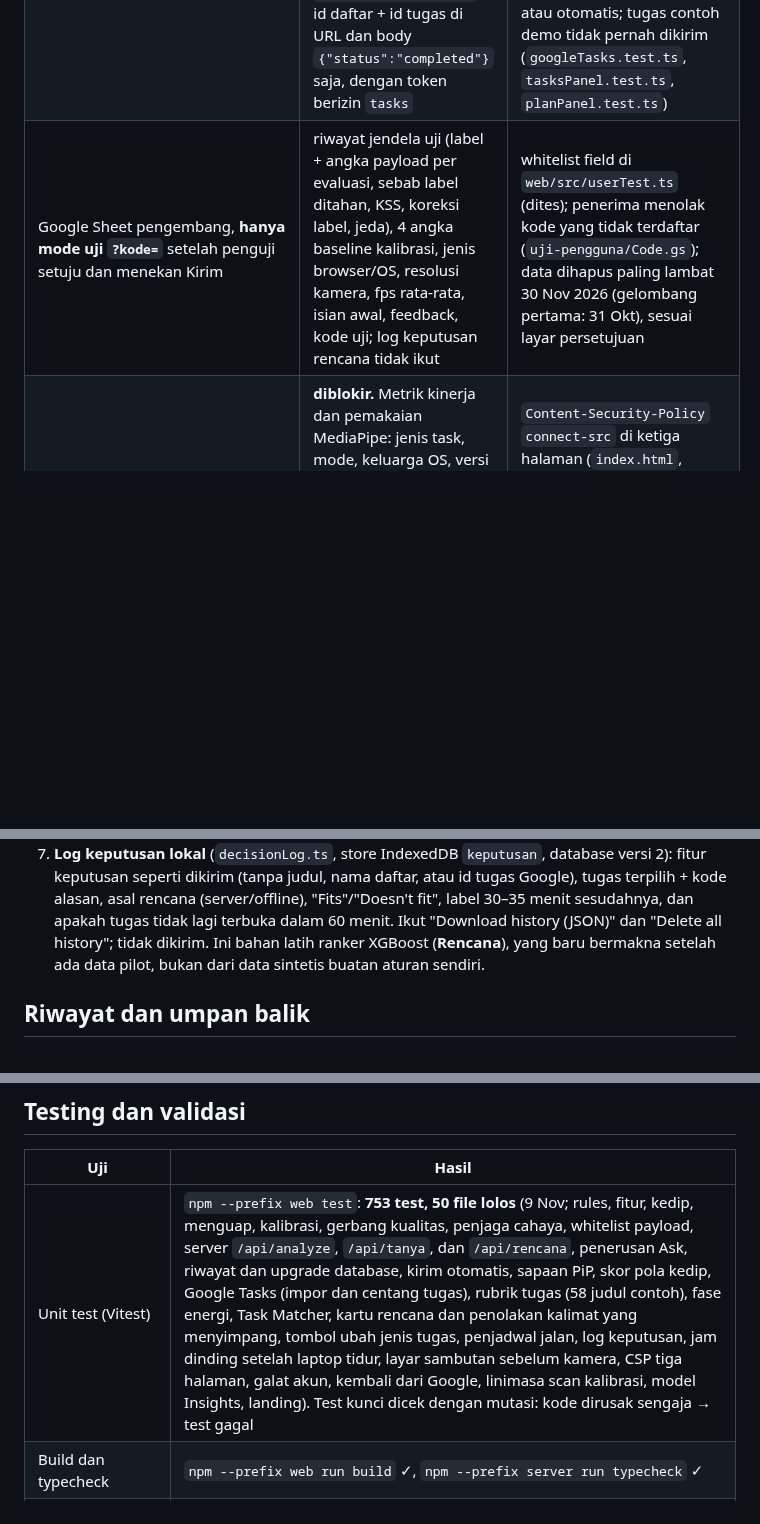
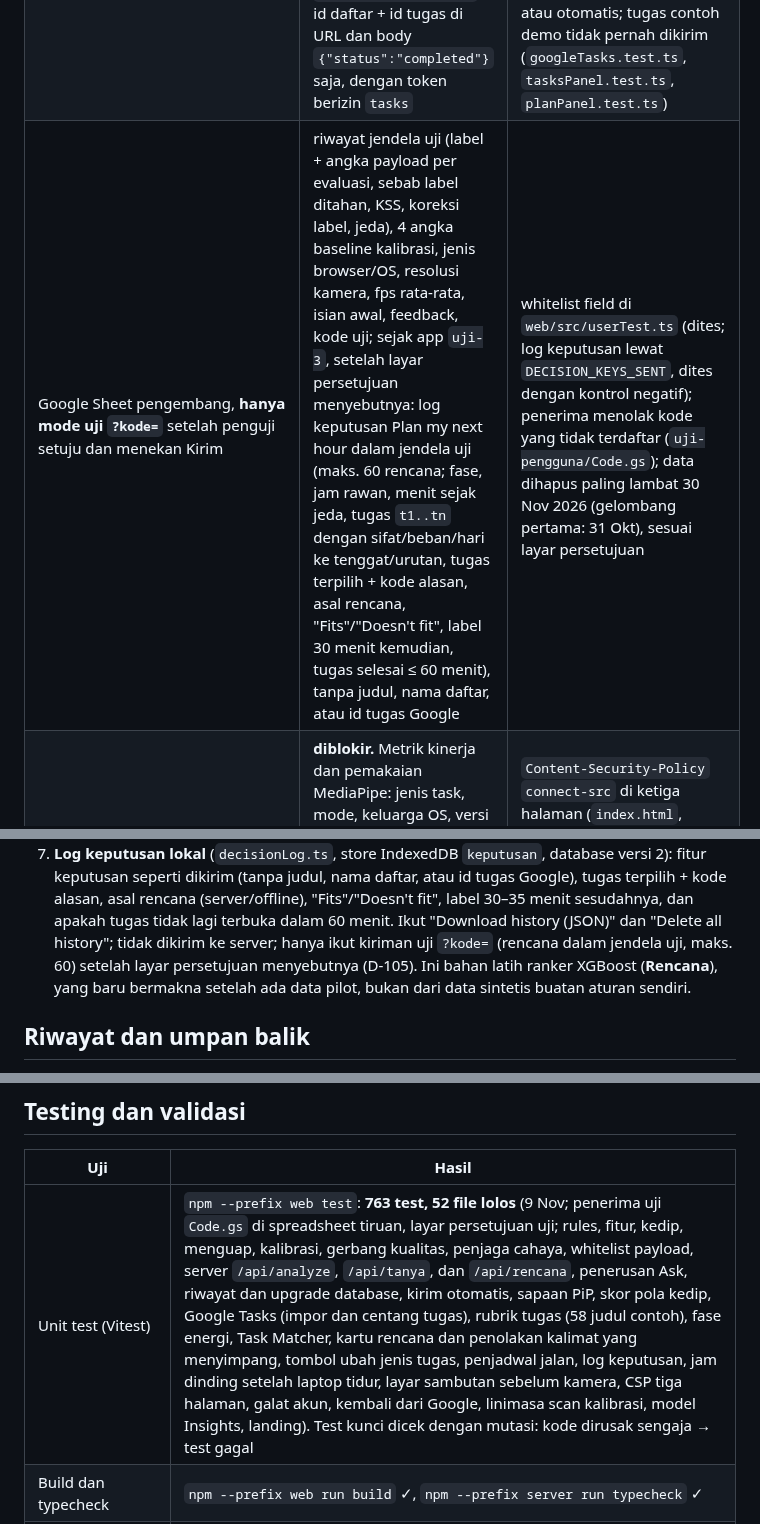
Before and after one commit to yayangacor/Equilibre, a Markdown page: README.md, 3 parts joined by grey strips. Drawn GitHub-style; blank space fills up the shorter version.

Commit message:
docs: README, the user-test submission carries the plan decision log after consent (D-105), 763 tests
Co-Authored-By: Claude Opus 5.5 <noreply@anthropic.com>

```diff
--- a/README.md
+++ b/README.md
@@ -107,6 +107,6 @@ flowchart LR
 | `POST /api/tanya` → Bob → Langflow | teks pertanyaan (3–300 karakter), label terakhir, `menit_lelah_60`, dan angka hari ini (menit per label, jumlah jeda, rata-rata KSS) | `server/src/tanya.ts` menolak field lain dan menyamarkan email serta deret ≥ 9 angka (telepon, NIK, rekening) sebelum pertanyaan diteruskan; nama tidak bisa disaring. Kotak Ask menyebutkan apa yang dikirim di bawahnya, dan jawaban memberi tahu bila ada yang disamarkan |
 | `POST /api/rencana` → Langflow `rencana_kerja`, **hanya saat tombol Plan ditekan** | `fase` (tingkat energi), `jam_rawan` (ya/tidak), `menit_sejak_jeda`, dan tiap tugas sebagai `{id: "t1"…, sifat, beban, hari_ke_tenggat, posisi}` (maks. 50). **Tanpa judul tugas, catatan, atau nama daftar** | `server/src/rencana.ts` menolak kunci asing di dua tingkat dan `id` selain `"t" + (posisi + 1)`; jawaban LLM ditolak bila menyebut tugas selain yang dipilih Task Matcher, menit selain menit langkahnya, atau tidur (server dan browser); judul ditempelkan kembali di browser |
 | Google (`accounts.google.com`, `tasks.googleapis.com`; `oauth2.googleapis.com/revoke` saat Disconnect), hanya setelah pengguna menekan Connect di Settings → Google Tasks | token akses Google (izin `tasks.readonly`) untuk membaca tugas terbuka. Judul dan tanggal tenggat **masuk** ke tab ini dan tidak diteruskan ke mana pun; catatan tugas dibuang. Saat **I finished it** ditekan pada tugas Google: `PATCH` langsung dari browser ke `tasks.googleapis.com`, id daftar + id tugas di URL dan body `{"status":"completed"}` saja, dengan token berizin `tasks` | library Google Identity Services baru dimuat saat Connect; token dan tugas hanya di memori (hilang saat tab ditutup); hanya jenis tugas yang dikonfirmasi pengguna yang disimpan, di perangkat. Izin tulis diminta bertahap (`include_granted_scopes`) hanya di klik "I finished it", tidak pernah saat Connect atau otomatis; tugas contoh demo tidak pernah dikirim (`googleTasks.test.ts`, `tasksPanel.test.ts`, `planPanel.test.ts`) |
-| Google Sheet pengembang, **hanya mode uji `?kode=`** setelah penguji setuju dan menekan Kirim | riwayat jendela uji (label + angka payload per evaluasi, sebab label ditahan, KSS, koreksi label, jeda), 4 angka baseline kalibrasi, jenis browser/OS, resolusi kamera, fps rata-rata, isian awal, feedback, kode uji; log keputusan rencana tidak ikut | whitelist field di `web/src/userTest.ts` (dites); penerima menolak kode yang tidak terdaftar (`uji-pengguna/Code.gs`); data dihapus paling lambat 30 Nov 2026 (gelombang pertama: 31 Okt), sesuai layar persetujuan |
+| Google Sheet pengembang, **hanya mode uji `?kode=`** setelah penguji setuju dan menekan Kirim | riwayat jendela uji (label + angka payload per evaluasi, sebab label ditahan, KSS, koreksi label, jeda), 4 angka baseline kalibrasi, jenis browser/OS, resolusi kamera, fps rata-rata, isian awal, feedback, kode uji; sejak app `uji-3`, setelah layar persetujuan menyebutnya: log keputusan Plan my next hour dalam jendela uji (maks. 60 rencana; fase, jam rawan, menit sejak jeda, tugas `t1..tn` dengan sifat/beban/hari ke tenggat/urutan, tugas terpilih + kode alasan, asal rencana, "Fits"/"Doesn't fit", label 30 menit kemudian, tugas selesai ≤ 60 menit), tanpa judul, nama daftar, atau id tugas Google | whitelist field di `web/src/userTest.ts` (dites; log keputusan lewat `DECISION_KEYS_SENT`, dites dengan kontrol negatif); penerima menolak kode yang tidak terdaftar (`uji-pengguna/Code.gs`); data dihapus paling lambat 30 Nov 2026 (gelombang pertama: 31 Okt), sesuai layar persetujuan |
 | Google (`odml.pa.googleapis.com`), dari library MediaPipe Tasks tiap 60 detik per task | **diblokir.** Metrik kinerja dan pemakaian MediaPipe: jenis task, mode, keluarga OS, versi library, waktu muat, jumlah dan lama inferensi (88–103 byte per kiriman, diukur 29 Okt); tanpa video, gambar, landmark, atau label. MediaPipe tidak punya opsi untuk mematikannya ([Privacy Notice](https://github.com/google-ai-edge/mediapipe#privacy-notice)) | `Content-Security-Policy` `connect-src` di ketiga halaman (`index.html`, `auth.html`, `app.html`) hanya mengizinkan origin sendiri, penerima uji Apps Script, Supabase Auth, serta Google Identity Services (`accounts.google.com/gsi/`) dan Tasks API (`web/src/csp.test.ts`, dengan kontrol negatif) |
 | Supabase Auth (`https://<project>.supabase.co`), saat daftar dan masuk | nama, email, password (disimpan Supabase sebagai hash); Supabase juga mencatat waktu masuk, alamat IP, dan browser di log-nya. Masuk dengan Google: browser pindah ke Google, lalu Google memberi Supabase nama, email, dan tautan foto profil (tanpa password). Halaman akun juga bertanya sekali ke `/auth/v1/settings` (tanpa data pribadi) apakah Google aktif | tidak ada tabel data: riwayat, label, dan baseline tidak pernah dikirim ke Supabase; link uji `?kode=` tidak memakai akun |
@@ -400,7 +400,8 @@ memilih tugas dari sinyal kantuk mengalahkan aturan gratis "tugas berat dulu" ba
 7. **Log keputusan lokal** (`decisionLog.ts`, store IndexedDB `keputusan`, database versi 2): fitur keputusan seperti dikirim (tanpa
    judul, nama daftar, atau id tugas Google), tugas terpilih + kode alasan, asal rencana (server/offline), "Fits"/"Doesn't fit", label
    30–35 menit sesudahnya, dan apakah tugas tidak lagi terbuka dalam 60 menit. Ikut "Download history (JSON)" dan "Delete all history";
-   tidak dikirim. Ini bahan latih ranker XGBoost (**Rencana**), yang baru bermakna setelah ada data pilot, bukan dari data sintetis
+   tidak dikirim ke server; hanya ikut kiriman uji `?kode=` (rencana dalam jendela uji, maks. 60) setelah layar persetujuan
+   menyebutnya (D-105). Ini bahan latih ranker XGBoost (**Rencana**), yang baru bermakna setelah ada data pilot, bukan dari data sintetis
    buatan aturan sendiri.
 
 ## Riwayat dan umpan balik
@@ -523,7 +524,7 @@ Branch `deploy` adalah penanda rilis untuk hosting dan hanya di-fast-forward dar
 
 | Uji | Hasil |
 |---|---|
-| Unit test (Vitest) | `npm --prefix web test`: **753 test, 50 file lolos** (9 Nov; rules, fitur, kedip, menguap, kalibrasi, gerbang kualitas, penjaga cahaya, whitelist payload, server `/api/analyze`, `/api/tanya`, dan `/api/rencana`, penerusan Ask, riwayat dan upgrade database, kirim otomatis, sapaan PiP, skor pola kedip, Google Tasks (impor dan centang tugas), rubrik tugas (58 judul contoh), fase energi, Task Matcher, kartu rencana dan penolakan kalimat yang menyimpang, tombol ubah jenis tugas, penjadwal jalan, log keputusan, jam dinding setelah laptop tidur, layar sambutan sebelum kamera, CSP tiga halaman, galat akun, kembali dari Google, linimasa scan kalibrasi, model Insights, landing). Test kunci dicek dengan mutasi: kode dirusak sengaja → test gagal |
+| Unit test (Vitest) | `npm --prefix web test`: **763 test, 52 file lolos** (9 Nov; penerima uji `Code.gs` di spreadsheet tiruan, layar persetujuan uji; rules, fitur, kedip, menguap, kalibrasi, gerbang kualitas, penjaga cahaya, whitelist payload, server `/api/analyze`, `/api/tanya`, dan `/api/rencana`, penerusan Ask, riwayat dan upgrade database, kirim otomatis, sapaan PiP, skor pola kedip, Google Tasks (impor dan centang tugas), rubrik tugas (58 judul contoh), fase energi, Task Matcher, kartu rencana dan penolakan kalimat yang menyimpang, tombol ubah jenis tugas, penjadwal jalan, log keputusan, jam dinding setelah laptop tidur, layar sambutan sebelum kamera, CSP tiga halaman, galat akun, kembali dari Google, linimasa scan kalibrasi, model Insights, landing). Test kunci dicek dengan mutasi: kode dirusak sengaja → test gagal |
 | Build dan typecheck | `npm --prefix web run build` ✓, `npm --prefix server run typecheck` ✓ |
 | Replay rekaman sesi | Tombol "Unduh log sesi (CSV)" menyimpan angka per frame (tanpa gambar); `cd web && npm run replay -- <csv>` memutarnya lewat pipeline yang sama dengan app. Dipakai untuk menyetel threshold dan membandingkan sebelum/sesudah (`docs/tuning-notes.md`) |
 | Skenario demo (replay rekaman pengembang, hasil kode sebelum perubahan kamera 7 Nov) | kerja normal: `lelah` palsu 9 → **0** jendela setelah penyetelan; pura-pura mengantuk → `lelah` (7 jendela); mata terpejam → `tertidur`; kepala di meja dengan wajah tersembunyi → `tertidur`; pergi → `tidak di depan layar`; jaket di kursi tidak pernah jadi `tertidur` (kontrol negatif); HP di pangkuan dan HP setinggi dagu → `normal`; HP setinggi dada → `lelah ringan` (Keterbatasan) |
```
Also changed, not shown: other parts of README.md (+2 -2 lines), uji-pengguna/README.md (+6 -3 lines).
